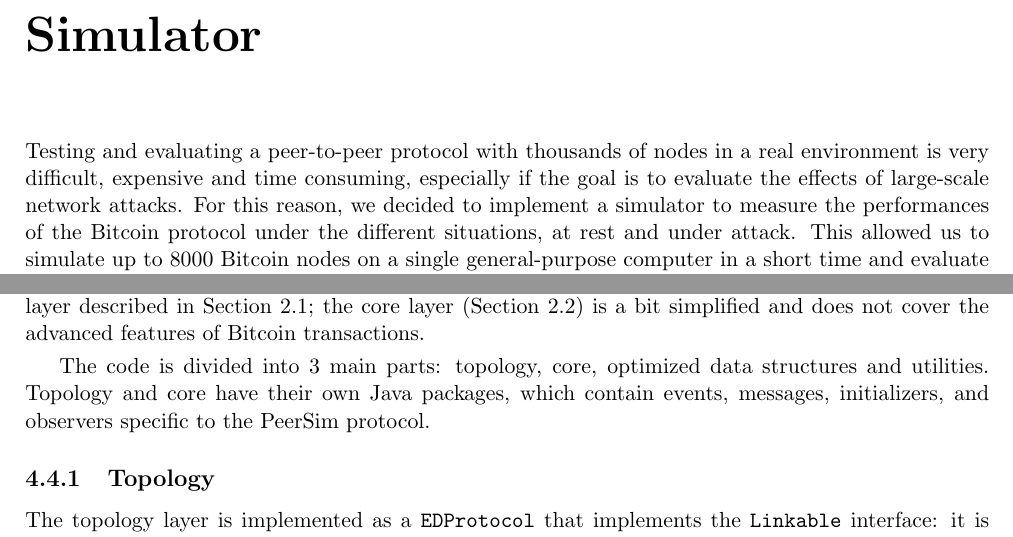
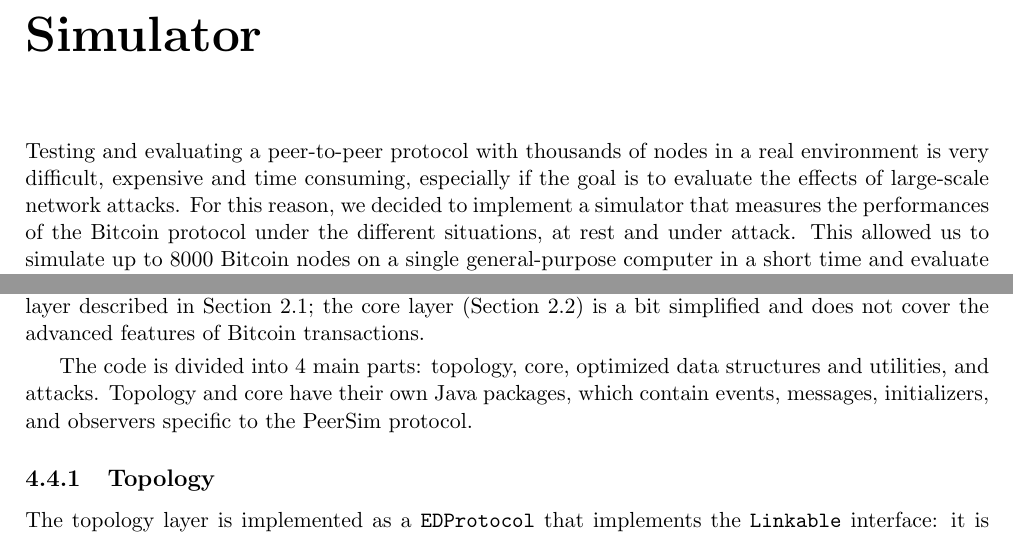
Before and after one commit to davidepedranz/msc_thesis, a LaTeX thesis (latex/00_wrapper.tex, which reads latex/simulator.tex): two parts of pages 34 and 38 of 46, joined at a grey line, cut so that both start at the same text. Compiled offline with pdfLaTeX.

Commit message:
[latex]: cleanup text

```diff
--- a/latex/simulator.tex
+++ b/latex/simulator.tex
@@ -2,7 +2,7 @@
 \label{chapter:simulator}
 
 Testing and evaluating a peer-to-peer protocol with thousands of nodes in a real environment is very difficult, expensive and time consuming, especially if the goal is to evaluate the effects of large-scale network attacks.
-For this reason, we decided to implement a simulator to measure the performances of the Bitcoin protocol under the different situations, at rest and under attack.
+For this reason, we decided to implement a simulator that measures the performances of the Bitcoin protocol under the different situations, at rest and under attack.
 This allowed us to simulate up to \num{8000} Bitcoin nodes on a single general-purpose computer in a short time and evaluate the behavior of the protocol under different attack scenarios.
 
 \medskip
@@ -231,7 +231,7 @@ Since the final aim is to evaluate the effect of large scale network attacks aga
 the core layer (\cref{sec:core}) is a bit simplified and does not cover the advanced features of Bitcoin transactions.
 
 \smallskip
-The code is divided into \num{3} main parts: topology, core, optimized data structures and utilities.
+The code is divided into \num{4} main parts: topology, core, optimized data structures and utilities, and attacks.
 Topology and core have their own Java packages, which contain events, messages, initializers, and observers specific to the PeerSim protocol.
 
 \subsection{Topology}
```
Also changed, not shown: latex/figures/peersim.pdf, latex/simulator.tex (4 more changed lines), 1 other file.
